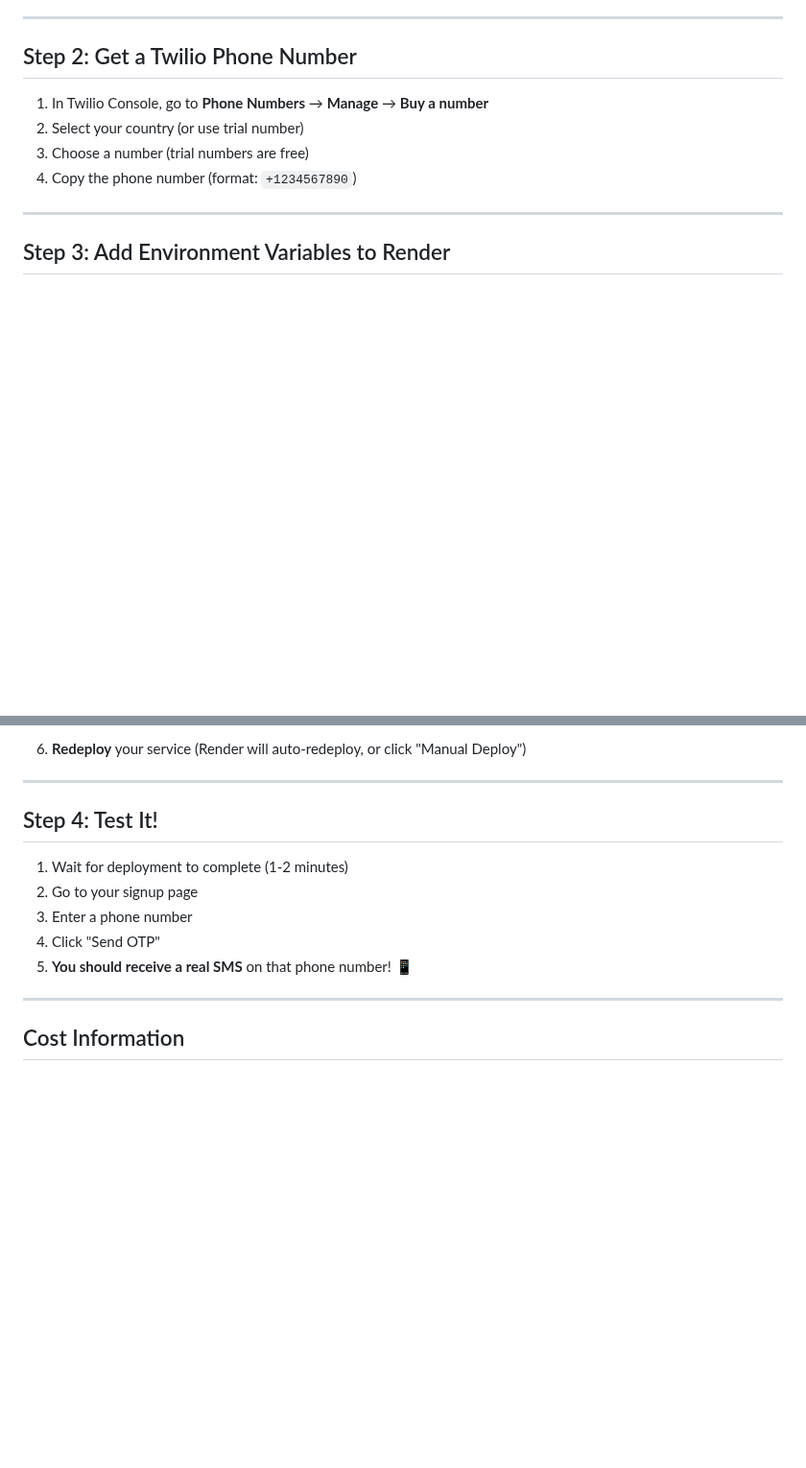
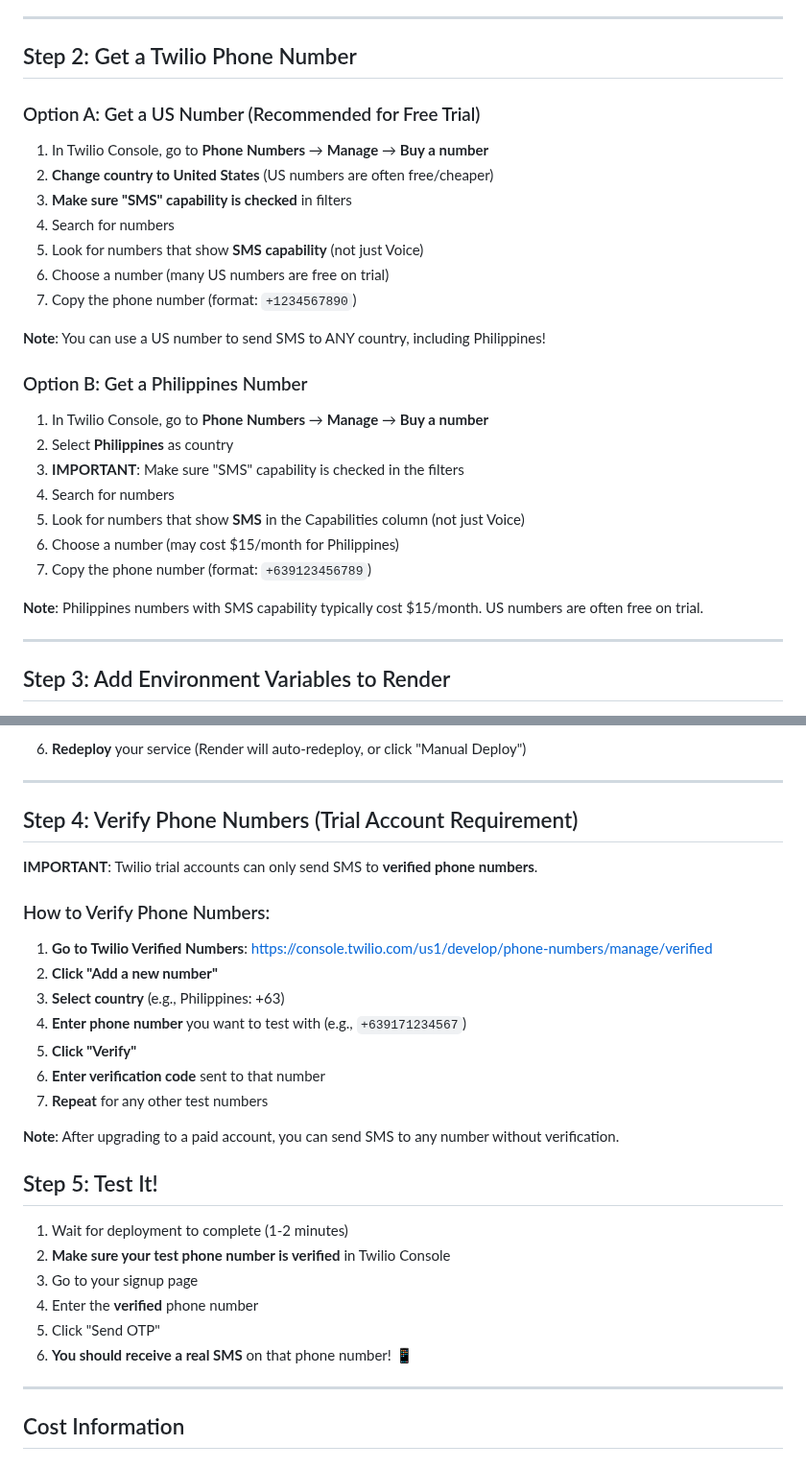
Before and after one commit to domodesu/PCFind-update, a Markdown page: TWILIO-SMS-SETUP.md, 2 parts joined by grey strips. Shown at 96% size. Rendered like a GitHub page; blank space fills up the shorter version.

Commit message:
Add phone number verification requirement for Twilio trial accounts

```diff
--- a/TWILIO-SMS-SETUP.md
+++ b/TWILIO-SMS-SETUP.md
@@ -23,10 +23,27 @@ To enable real SMS sending to phone numbers, you need to configure Twilio on you
 
 ## Step 2: Get a Twilio Phone Number
 
+### Option A: Get a US Number (Recommended for Free Trial)
 1. In Twilio Console, go to **Phone Numbers** → **Manage** → **Buy a number**
-2. Select your country (or use trial number)
-3. Choose a number (trial numbers are free)
-4. Copy the phone number (format: `+1234567890`)
+2. **Change country to United States** (US numbers are often free/cheaper)
+3. **Make sure "SMS" capability is checked** in filters
+4. Search for numbers
+5. Look for numbers that show **SMS capability** (not just Voice)
+6. Choose a number (many US numbers are free on trial)
+7. Copy the phone number (format: `+1234567890`)
+
+**Note**: You can use a US number to send SMS to ANY country, including Philippines!
+
+### Option B: Get a Philippines Number
+1. In Twilio Console, go to **Phone Numbers** → **Manage** → **Buy a number**
+2. Select **Philippines** as country
+3. **IMPORTANT**: Make sure "SMS" capability is checked in the filters
+4. Search for numbers
+5. Look for numbers that show **SMS** in the Capabilities column (not just Voice)
+6. Choose a number (may cost $15/month for Philippines)
+7. Copy the phone number (format: `+639123456789`)
+
+**Note**: Philippines numbers with SMS capability typically cost $15/month. US numbers are often free on trial.
 
 ---
 
@@ -53,13 +70,30 @@ To enable real SMS sending to phone numbers, you need to configure Twilio on you
 
 ---
 
-## Step 4: Test It!
+## Step 4: Verify Phone Numbers (Trial Account Requirement)
+
+**IMPORTANT**: Twilio trial accounts can only send SMS to **verified phone numbers**.
+
+### How to Verify Phone Numbers:
+
+1. **Go to Twilio Verified Numbers**: https://console.twilio.com/us1/develop/phone-numbers/manage/verified
+2. **Click "Add a new number"**
+3. **Select country** (e.g., Philippines: +63)
+4. **Enter phone number** you want to test with (e.g., `+639171234567`)
+5. **Click "Verify"**
+6. **Enter verification code** sent to that number
+7. **Repeat** for any other test numbers
+
+**Note**: After upgrading to a paid account, you can send SMS to any number without verification.
+
+## Step 5: Test It!
 
 1. Wait for deployment to complete (1-2 minutes)
-2. Go to your signup page
-3. Enter a phone number
-4. Click "Send OTP"
-5. **You should receive a real SMS** on that phone number! 📱
+2. **Make sure your test phone number is verified** in Twilio Console
+3. Go to your signup page
+4. Enter the **verified** phone number
+5. Click "Send OTP"
+6. **You should receive a real SMS** on that phone number! 📱
 
 ---
 
```
Also changed, not shown: other parts of TWILIO-SMS-SETUP.md (+8 -3 lines).
